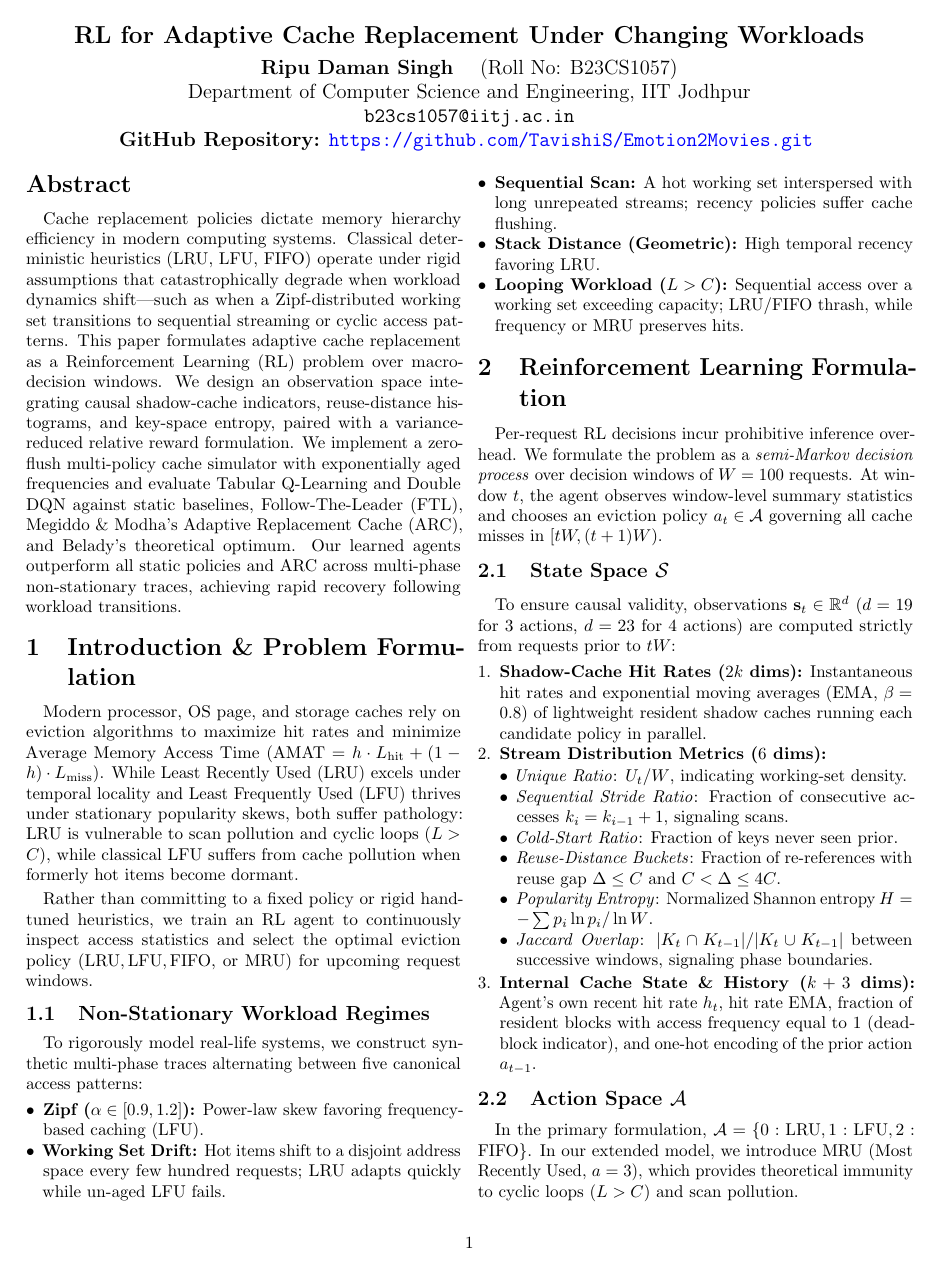
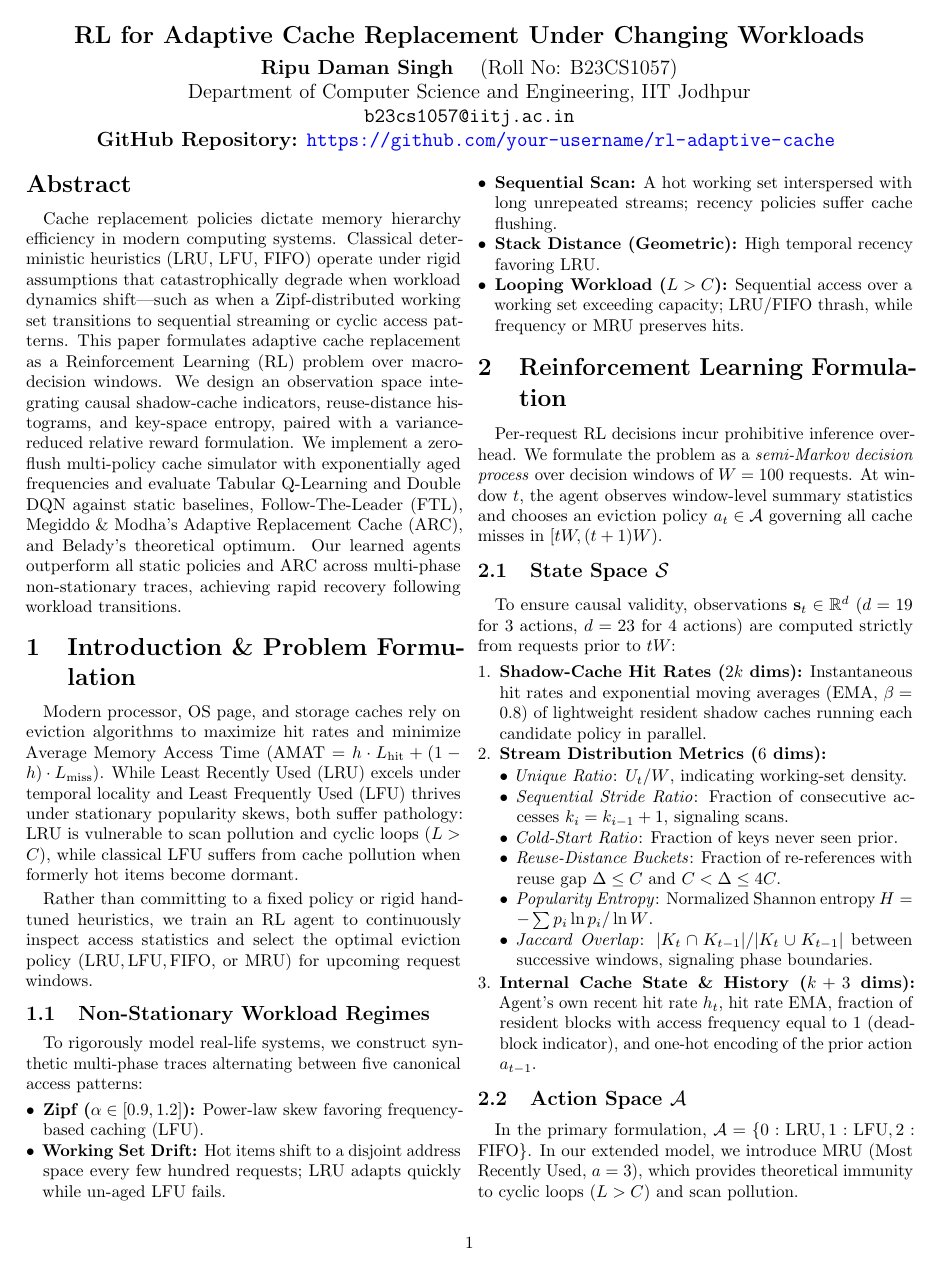
Before and after one commit to Damanish/adaptive_cache_replacement_rl, a LaTeX paper (report/main.tex): page 1 of 4. Compiled offline with pdfLaTeX.

Commit message:
Generalize repository links in documentation

```diff
--- a/report/main.tex
+++ b/report/main.tex
@@ -26,7 +26,7 @@
   \textbf{Ripu Daman Singh} \quad (Roll No: B23CS1057) \\
   Department of Computer Science and Engineering, IIT Jodhpur \\
   \texttt{b23cs1057@iitj.ac.in} \\
-  \textbf{GitHub Repository:} \url{https://github.com/TavishiS/Emotion2Movies.git}
+  \textbf{GitHub Repository:} \url{https://github.com/your-username/rl-adaptive-cache}
   \vspace{-0.2in}
 }
 \date{}
```
Also changed, not shown: README.md, 1 other file.
